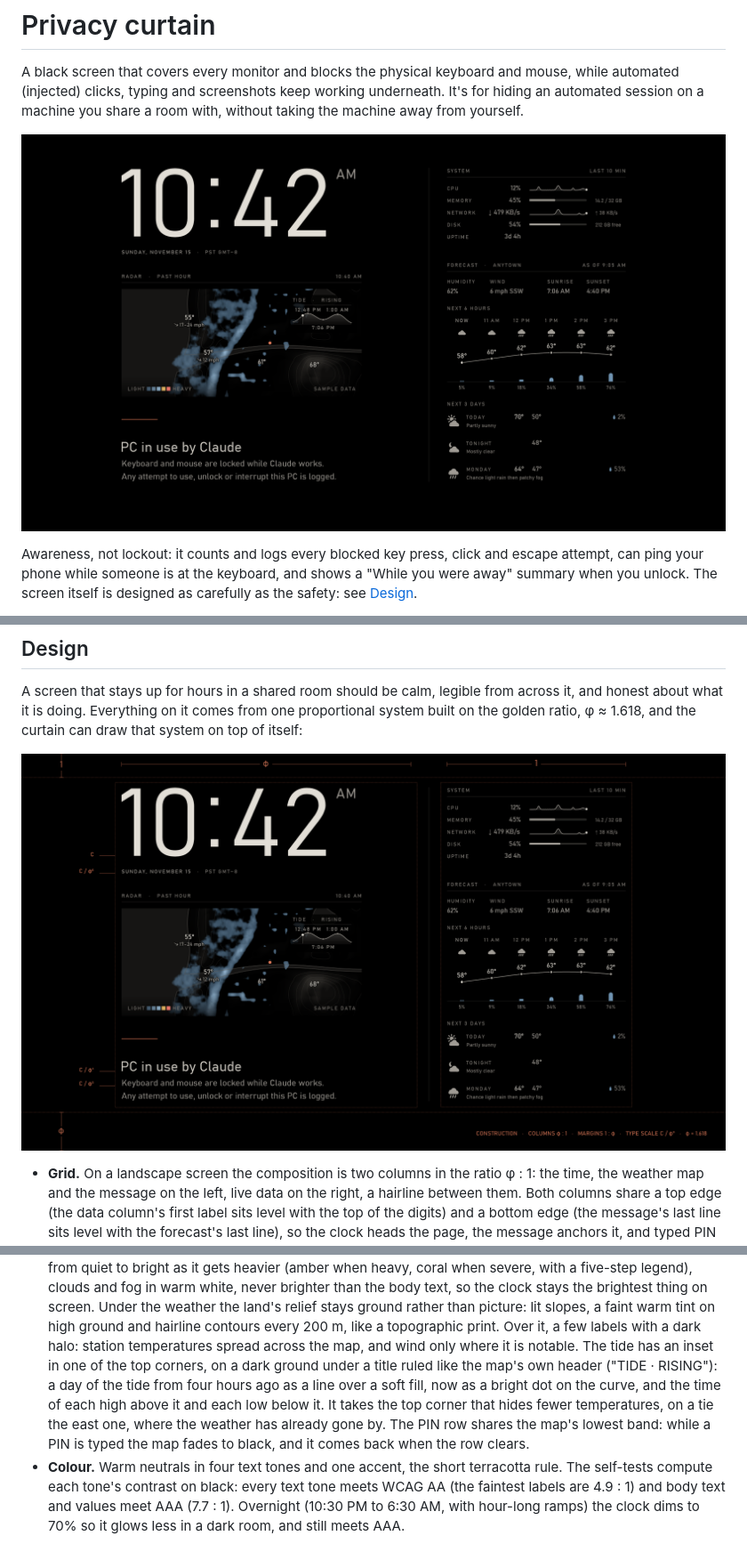
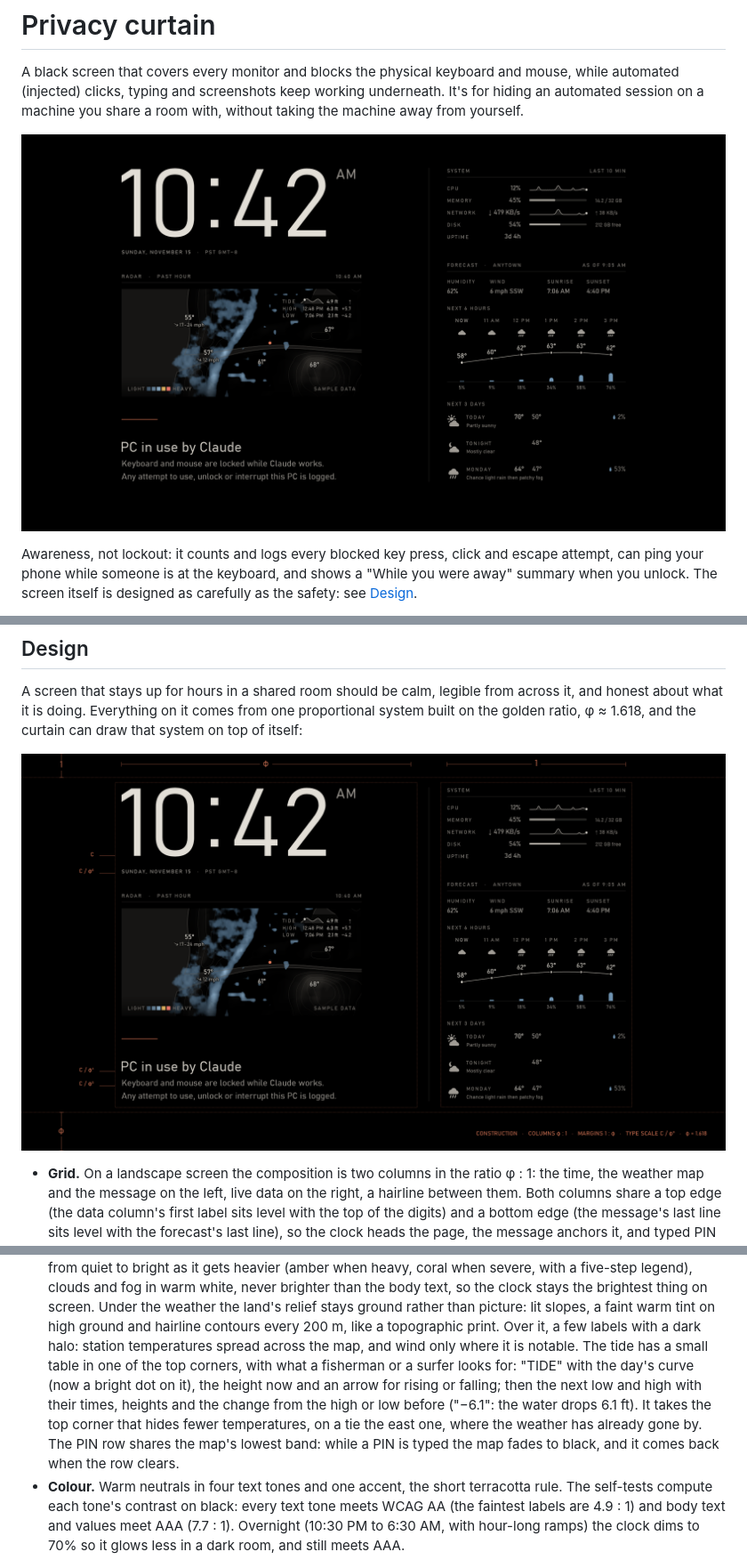
Before and after one commit to somehippie/privacy-curtain, a Markdown page: README.md, 3 parts joined by grey strips. Shown at 89% size. GitHub-like rendering; pictures changed too: docs/construction.png, docs/curtain.png.

```diff
--- a/README.md
+++ b/README.md
@@ -4,7 +4,7 @@ A black screen that covers every monitor and blocks the physical keyboard and mo
 (injected) clicks, typing and screenshots keep working underneath. It's for hiding an automated session on
 a machine you share a room with, without taking the machine away from yourself.
 
-![The curtain on a 2560 × 1440 screen: a large clock with the date and time zone, a weather map below it showing a band of rain approaching a coast from the west over shaded hills with contour lines, with temperatures, a windy coast and a tide chart in a corner, the message "PC in use by Claude", and a data column with ten-minute CPU and network sparklines, memory and disk bars, then the forecast: humidity, wind, sunrise and sunset, the next six hours as a temperature curve over rain-chance bars, and three days](docs/curtain.png)
+![The curtain on a 2560 × 1440 screen: a large clock with the date and time zone, a weather map below it showing a band of rain approaching a coast from the west over shaded hills with contour lines, with temperatures, a windy coast and a tide table in a corner, the message "PC in use by Claude", and a data column with ten-minute CPU and network sparklines, memory and disk bars, then the forecast: humidity, wind, sunrise and sunset, the next six hours as a temperature curve over rain-chance bars, and three days](docs/curtain.png)
 
 Awareness, not lockout: it counts and logs every blocked key press, click and escape attempt, can ping your
 phone while someone is at the keyboard, and shows a "While you were away" summary when you unlock. The
@@ -221,11 +221,11 @@ about what it is doing. Everything on it comes from one proportional system buil
   the brightest thing on screen. Under the weather the land's relief stays ground rather than picture: lit
   slopes, a faint warm tint on high ground and hairline contours every 200 m, like a topographic print.
   Over it, a few labels with a dark halo: station temperatures spread across the map, and wind only where
-  it is notable. The tide has an inset in one of the top corners, on a dark ground under a title ruled
-  like the map's own header ("TIDE · RISING"): a day of the tide from four hours ago as a line over a soft
-  fill, now as a bright dot on the curve, and the time of each high above it and each low below it. It
-  takes the top corner that hides fewer temperatures, on a tie the east one, where the weather has already
-  gone by. The PIN row shares the map's lowest band: while a PIN is typed the map fades to black, and it
+  it is notable. The tide has a small table in one of the top corners, with what a fisherman or a surfer
+  looks for: "TIDE" with the day's curve (now a bright dot on it), the height now and an arrow for rising
+  or falling; then the next low and high with their times, heights and the change from the high or low
+  before ("−6.1": the water drops 6.1 ft). It takes the top corner that hides fewer temperatures, on a tie
+  the east one, where the weather has already gone by. The PIN row shares the map's lowest band: while a PIN is typed the map fades to black, and it
   comes back when the row clears.
 - **Colour.** Warm neutrals in four text tones and one accent, the short terracotta rule. The self-tests
   compute each tone's contrast on black: every text tone meets WCAG AA (the faintest labels are 4.9 : 1)
```
Also changed, not shown: other parts of README.md (+5 -5 lines), 2 other files.
